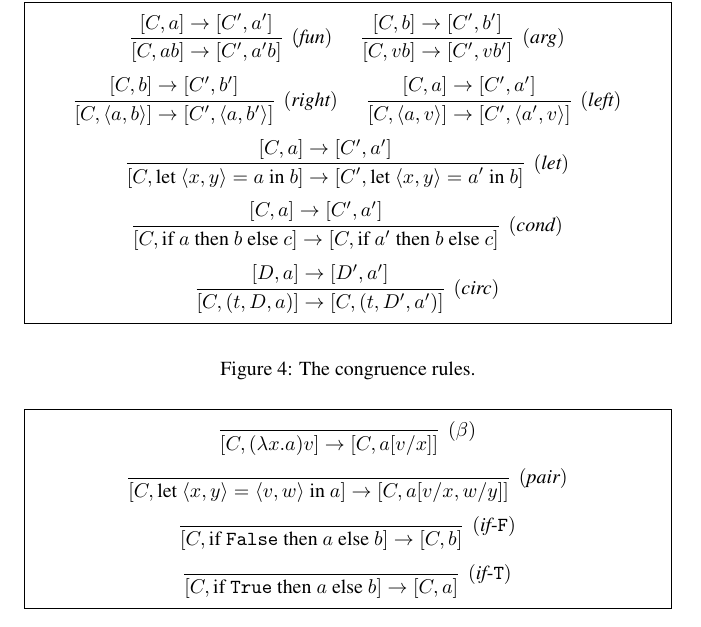
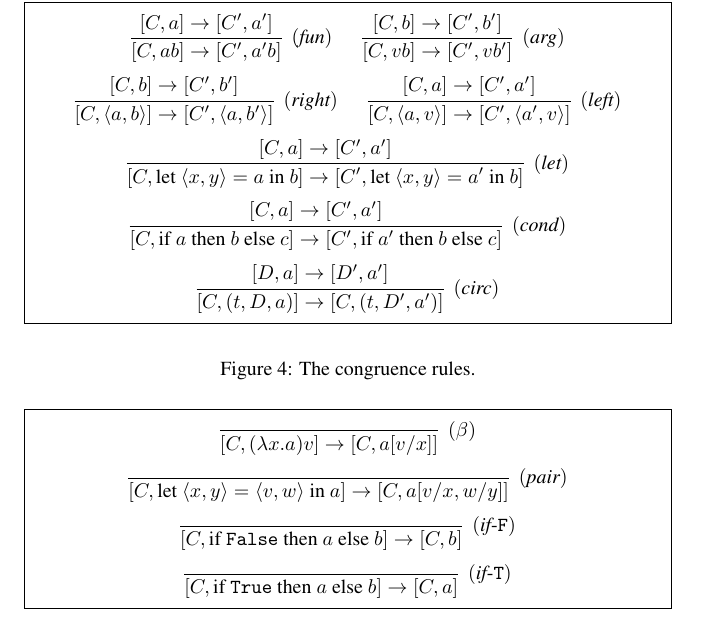
Before and after one commit to HenriChataing/ProtoQuipper, a LaTeX document (report/Proto_Quipper.tex): part of page 18 of 71, cut so that both start at the same text. Compiled offline with pdfLaTeX.

Commit message:
Fixed typo in (cond) rule

```diff
--- a/report/Proto_Quipper.tex
+++ b/report/Proto_Quipper.tex
@@ -923,7 +923,7 @@ written $\to^*$, is defined to be the reflexive and transitive closure of $\to$.
   }
 \]
 \[
-  \infer[(\rul{cond})]{[C, \ifthenelse{a}{b}{c}]\to [C, \ifthenelse{a'}{b}{c}]}{
+  \infer[(\rul{cond})]{[C, \ifthenelse{a}{b}{c}]\to [C', \ifthenelse{a'}{b}{c}]}{
     [C,a]\to [C',a']
   }
 \]
```
